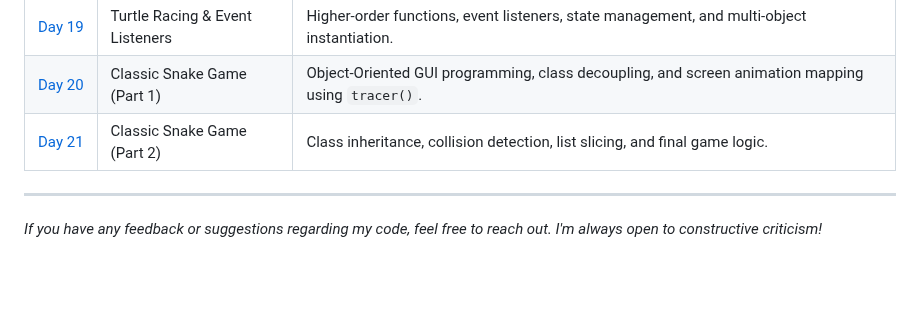
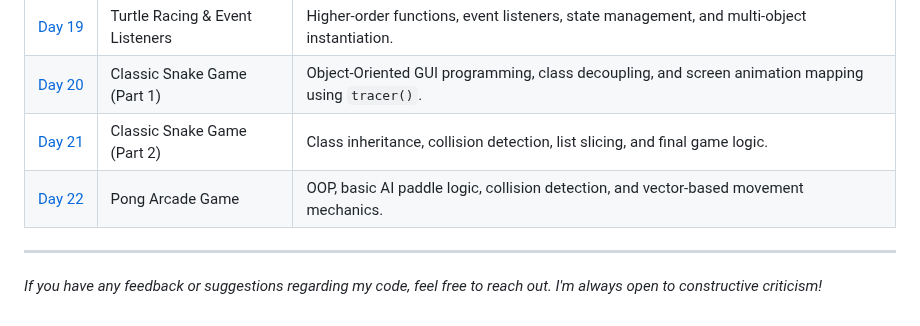
Before and after one commit to BelialThePhrog/100-days-of-code-python, a Markdown page: README.md, the part around the change. GitHub-like rendering; blank space fills up the shorter version.

```diff
--- a/README.md
+++ b/README.md
@@ -52,5 +52,6 @@ Here I keep track of my daily projects and what I've learned.
 | [Day&nbsp;19](./Day_19_Turtle_Racing) | Turtle Racing & Event Listeners | Higher-order functions, event listeners, state management, and multi-object instantiation. |
 | [Day&nbsp;20](./Day_20_Snake_Part_1) | Classic Snake Game (Part 1) | Object-Oriented GUI programming, class decoupling, and screen animation mapping using `tracer()`. |
 | [Day&nbsp;21](./Day_21_Snake_Part_2) | Classic Snake Game (Part 2) | Class inheritance, collision detection, list slicing, and final game logic. |
+| [Day&nbsp;22](./Day_22_Pong) | Pong Arcade Game | OOP, basic AI paddle logic, collision detection, and vector-based movement mechanics. |
 ---
 *If you have any feedback or suggestions regarding my code, feel free to reach out. I'm always open to constructive criticism!*
```
